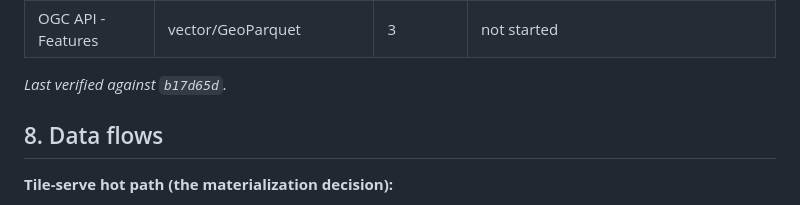
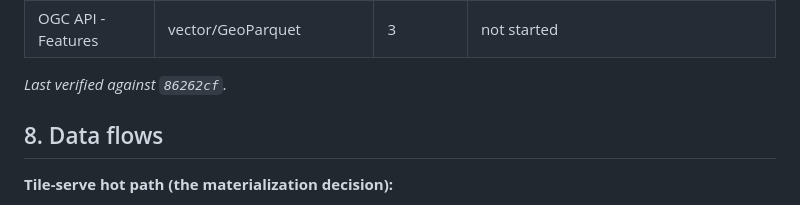
Before and after one commit to forgo/swath, a Markdown page: docs/ARCHITECTURE.md, the part around the change. Rendered like a GitHub page.

Commit message:
docs: re-stamp ARCHITECTURE section 7 at the time-slider merge (#228)
The #224 friction: #227's squash discarded the in-PR sha its §7 stamp
referenced, leaving main's docs-check red. Re-verified against 86262cf.
Validation: strict docs-check + full just check green locally. Durable
fix remains tracked in #224.

Signed-off-by: Elliott Richerson <elliott.richerson@gmail.com>

```diff
--- a/docs/ARCHITECTURE.md
+++ b/docs/ARCHITECTURE.md
@@ -300,7 +300,7 @@ a possible later seam and would get its own port when it lands.
 | OGC API - EDR                           | point/time-series from cubes        | 3            | not started                                     |
 | OGC API - Features                      | vector/GeoParquet                   | 3            | not started                                     |
 
-_Last verified against `b17d65d`._
+_Last verified against `86262cf`._
 
 ## 8. Data flows
 
```
